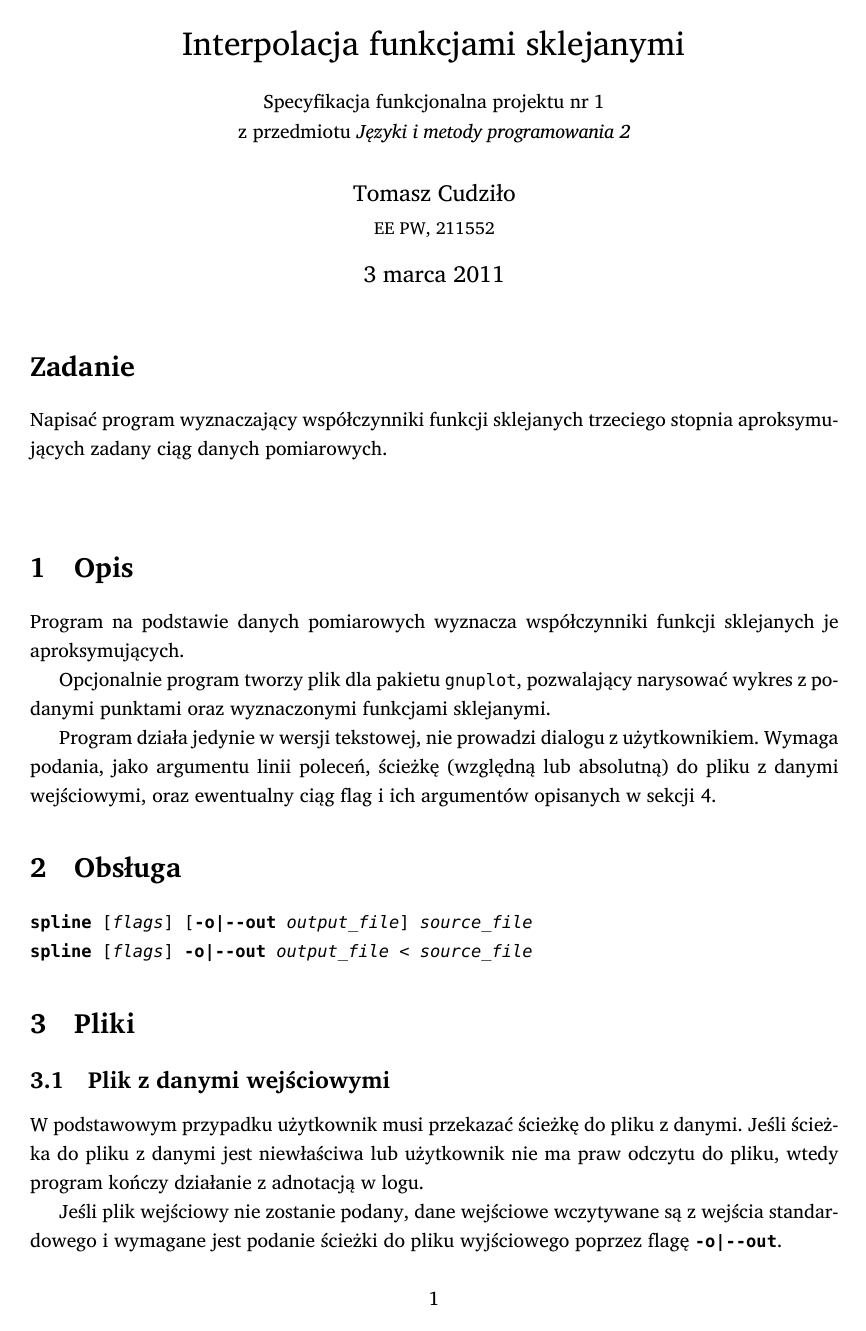
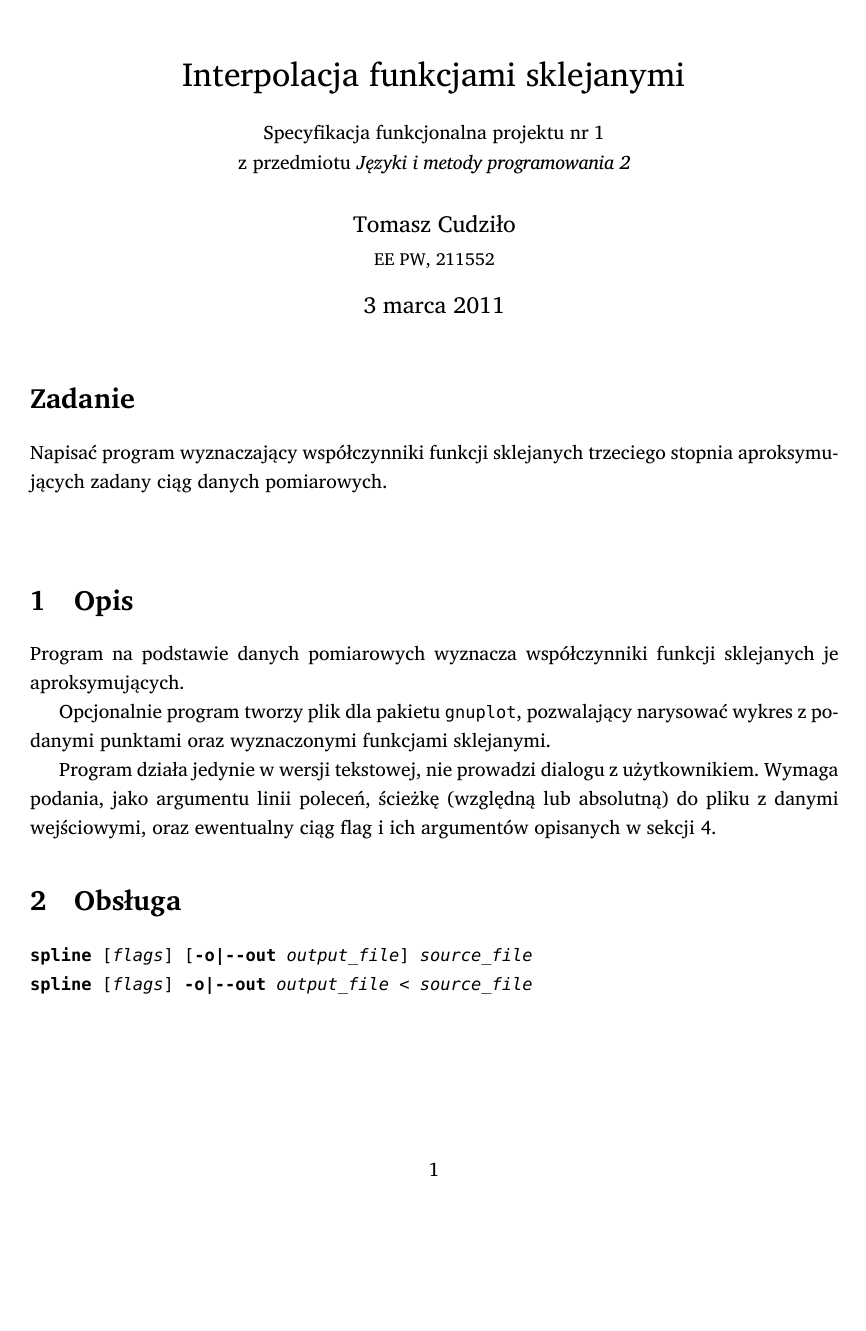
Before and after one commit to student-tomasz/jimp2-splines-funkcjonalnosc, a LaTeX document (specyfikacja-funkcjonalna.tex): page 1 of 3 before the commit and page 1 of 4 after it. Compiled offline with XeLaTeX; a missing font is replaced by an installed copy or a similar font.

Commit message:
use default spacing

```diff
--- a/specyfikacja-funkcjonalna.tex
+++ b/specyfikacja-funkcjonalna.tex
@@ -1,5 +1,5 @@
 \documentclass[10pt,a4paper]{article}
-\usepackage[a4paper,top=3cm,bottom=3cm]{geometry}
+\usepackage[a4paper]{geometry}
 
 \usepackage{polski}
 \usepackage{xltxtra}
```
Also changed, not shown: specyfikacja-funkcjonalna.tex (1 more changed lines).
